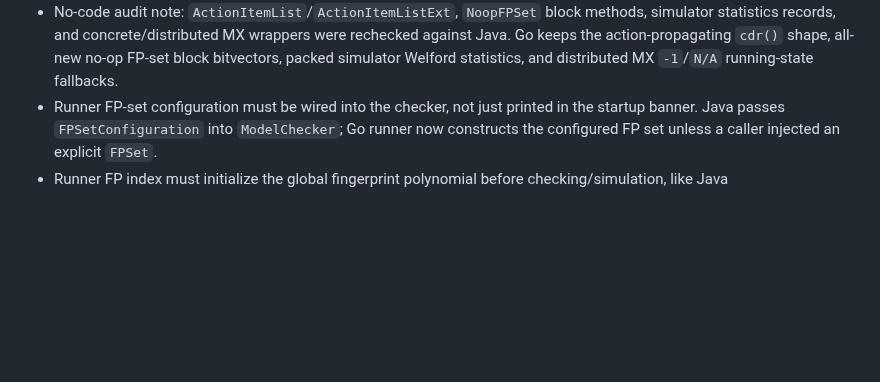
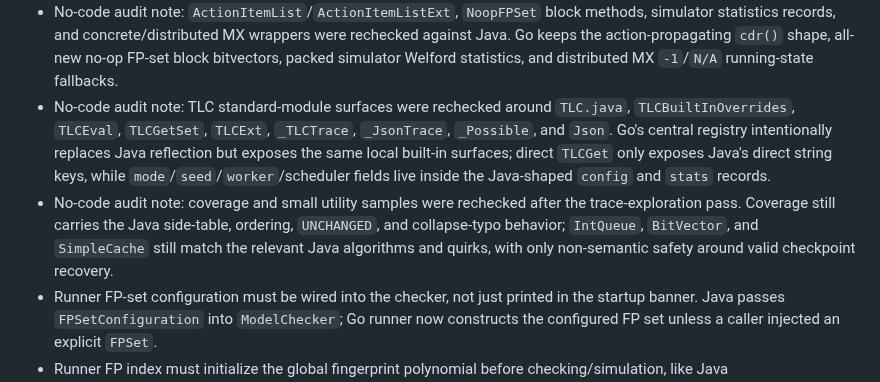
Before and after one commit to glycerine/tlago, a Markdown page: tlc/PORT_PROGRESS.md, the part around the change. GitHub-like rendering; blank space fills up the shorter version.

Commit message:
Record TLC surface audit progress

```diff
--- a/tlc/PORT_PROGRESS.md
+++ b/tlc/PORT_PROGRESS.md
@@ -82,6 +82,8 @@
 - No-code audit note: Java `AbstractChecker.runTLC` worker-error precedence was rechecked. Normal worker next-state/evaluation/liveness failures are recorded through the checker error state and return the stored code unless call-stack replay is requested. Go matches that path; its extra join-error return remains a Go-library guard for structural misuse before an error code can be recorded.
 - No-code audit note: `TLCGet("all")` and `TLCGet("all:named")` preserve Java's worker-0 iteration quirk for local register aggregation. Do not "fix" this to a union over all workers without intentionally diverging from Java.
 - No-code audit note: `ActionItemList`/`ActionItemListExt`, `NoopFPSet` block methods, simulator statistics records, and concrete/distributed MX wrappers were rechecked against Java. Go keeps the action-propagating `cdr()` shape, all-new no-op FP-set block bitvectors, packed simulator Welford statistics, and distributed MX `-1`/`N/A` running-state fallbacks.
+- No-code audit note: TLC standard-module surfaces were rechecked around `TLC.java`, `TLCBuiltInOverrides`, `TLCEval`, `TLCGetSet`, `TLCExt`, `_TLCTrace`, `_JsonTrace`, `_Possible`, and `Json`. Go's central registry intentionally replaces Java reflection but exposes the same local built-in surfaces; direct `TLCGet` only exposes Java's direct string keys, while `mode`/`seed`/`worker`/scheduler fields live inside the Java-shaped `config` and `stats` records.
+- No-code audit note: coverage and small utility samples were rechecked after the trace-exploration pass. Coverage still carries the Java side-table, ordering, `UNCHANGED`, and collapse-typo behavior; `IntQueue`, `BitVector`, and `SimpleCache` still match the relevant Java algorithms and quirks, with only non-semantic safety around valid checkpoint recovery.
 - Runner FP-set configuration must be wired into the checker, not just printed in the startup banner. Java passes `FPSetConfiguration` into `ModelChecker`; Go runner now constructs the configured FP set unless a caller injected an explicit `FPSet`.
 - Runner FP index must initialize the global fingerprint polynomial before checking/simulation, like Java `FP64.Init(fpIndex)`, not merely appear in the startup banner. See `TestTLCRunnerAppliesFPIndexLikeJava`.
 - Java `tlc2.TLC.stopAfter` is an `AbstractChecker`/`Simulator` construction concern, not just a runner option. Go direct construction now schedules the property timer for BFS model checking and simulation; `TimeBound` stays true for any numeric value except `-1`, matching Java `isTimeBound`. The Go-only `TLAGO_STOP_AFTER` and explicit `Options.StopAfter` still remain runner-owned.
```
